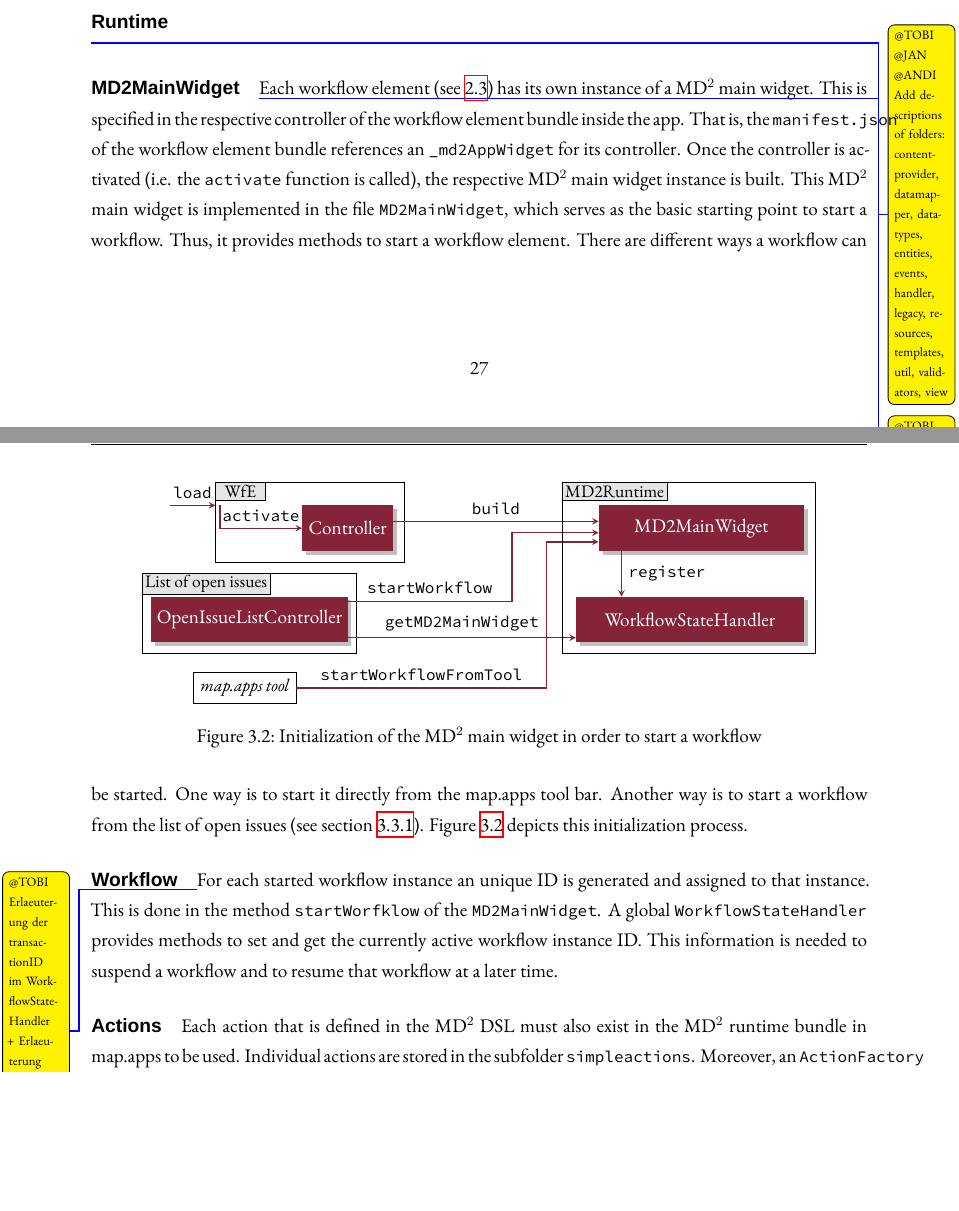
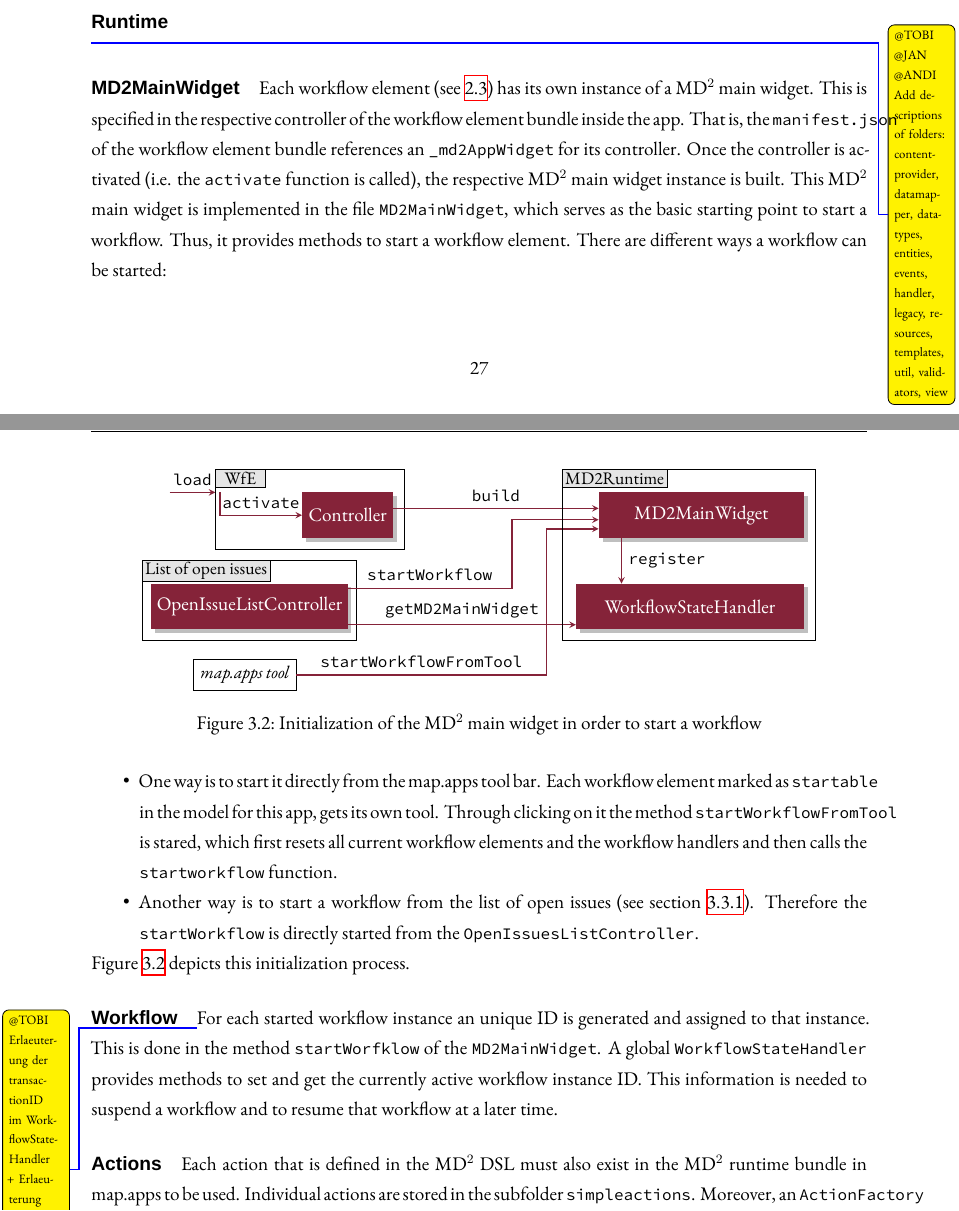
Before and after one commit to ps-md2/md2-documentation, a LaTeX book (md2-user-handbook/md2-user-handbook.tex, which reads md2-user-handbook/DevelopersHandbook/30-GeneratedCode.tex): two parts of pages 30 and 31 of 38, joined at a grey line, cut so that both start at the same text, the shorter picture padded with empty space. Compiled offline with XeLaTeX; a missing font is replaced by an installed copy or a similar font; an older LaTeX class or package is replaced by its successor.

Commit message:
Reviewed and extended MD2MainWidget

```diff
--- a/md2-user-handbook/DevelopersHandbook/30-GeneratedCode.tex
+++ b/md2-user-handbook/DevelopersHandbook/30-GeneratedCode.tex
@@ -77,8 +77,13 @@ util,
 validators,
 view}
 
-\paragraph{MD2MainWidget}\todo{@TOBI review}
-Each workflow element (see \ref{sec:developAndDeployMultiApps}) has its own instance of a \MD main widget. This is specified in the respective controller of the workflow element bundle inside the app. That is, the \lstinline!manifest.json! of the workflow element bundle references an \lstinline!_md2AppWidget! for its controller. Once the controller is activated (i.e. the \lstinline!activate! function is called), the respective \MD main widget instance is built. This \MD main widget is implemented in the file \lstinline!MD2MainWidget!, which serves as the basic starting point to start a workflow. Thus, it provides methods to start a workflow element. There are different ways a workflow can be started. One way is to start it directly from the map.apps tool bar. Another way is to start a workflow from the list of open issues (see section \ref{sec:listOfOpenIssues}). Figure~\ref{fig:InitMD2MainWidget} depicts this initialization process.
+\paragraph{MD2MainWidget}
+Each workflow element (see \ref{sec:developAndDeployMultiApps}) has its own instance of a \MD main widget. This is specified in the respective controller of the workflow element bundle inside the app. That is, the \lstinline!manifest.json! of the workflow element bundle references an \lstinline!_md2AppWidget! for its controller. Once the controller is activated (i.e. the \lstinline!activate! function is called), the respective \MD main widget instance is built. This \MD main widget is implemented in the file \lstinline!MD2MainWidget!, which serves as the basic starting point to start a workflow. Thus, it provides methods to start a workflow element. There are different ways a workflow can be started:
+\begin{itemize}
+	\item One way is to start it directly from the map.apps tool bar. Each workflow element marked as \lstinline|startable| in the model for this app, gets its own tool. Through clicking on it the method \lstinline|startWorkflowFromTool| is stared, which first resets all current workflow elements and the workflow handlers and then calls the \lstinline|startworkflow| function.
+	\item Another way is to start a workflow from the list of open issues (see section \ref{sec:listOfOpenIssues}). Therefore the \lstinline|startWorkflow| is directly started from the \lstinline|OpenIssuesListController|.
+\end{itemize}
+Figure~\ref{fig:InitMD2MainWidget} depicts this initialization process.
 
 \begin{figure}
 \centering
```
